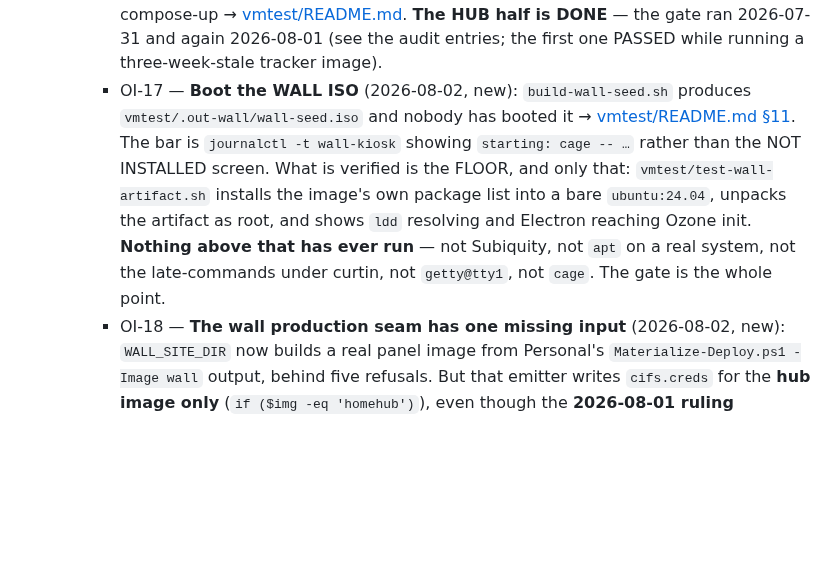
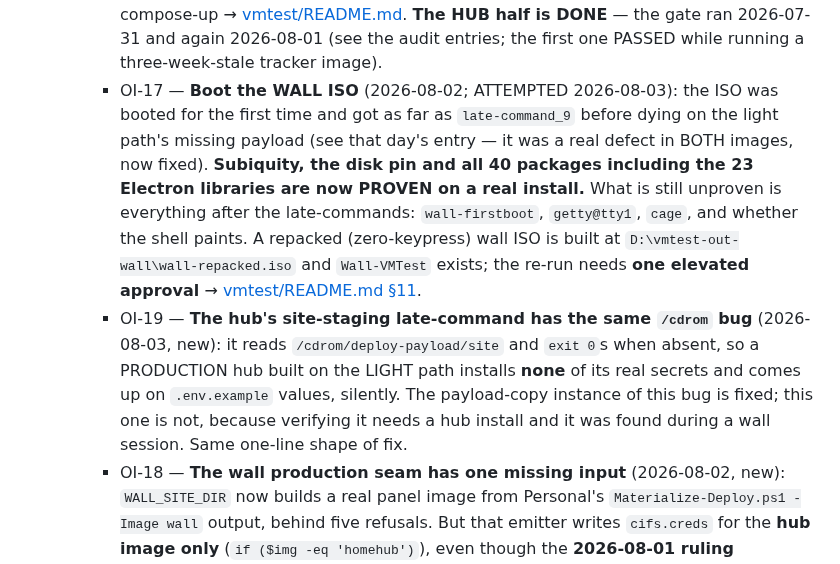
Before and after one commit to diytechy/MiniPC-Deployer, a Markdown page: docs/status.md, the part around one of its changes. Drawn GitHub-style; blank space fills up the shorter version.

```diff
--- a/docs/status.md
+++ b/docs/status.md
@@ -29,16 +29,24 @@ last) — it is the record, not required reading for every pass.
       [vmtest/README.md](../vmtest/README.md). **The HUB half is DONE** — the
       gate ran 2026-07-31 and again 2026-08-01 (see the audit entries; the
       first one PASSED while running a three-week-stale tracker image).
-    - OI-17 — **Boot the WALL ISO** (2026-08-02, new): `build-wall-seed.sh`
-      produces `vmtest/.out-wall/wall-seed.iso` and nobody has booted it →
-      [vmtest/README.md §11](../vmtest/README.md). The bar is
-      `journalctl -t wall-kiosk` showing `starting: cage -- …` rather than the
-      NOT INSTALLED screen. What is verified is the FLOOR, and only that:
-      `vmtest/test-wall-artifact.sh` installs the image's own package list into
-      a bare `ubuntu:24.04`, unpacks the artifact as root, and shows `ldd`
-      resolving and Electron reaching Ozone init. **Nothing above that has ever
-      run** — not Subiquity, not `apt` on a real system, not the late-commands
-      under curtin, not `getty@tty1`, not `cage`. The gate is the whole point.
+    - OI-17 — **Boot the WALL ISO** (2026-08-02; ATTEMPTED 2026-08-03):
+      the ISO was booted for the first time and got as far as `late-command_9`
+      before dying on the light path's missing payload (see that day's entry —
+      it was a real defect in BOTH images, now fixed). **Subiquity, the disk
+      pin and all 40 packages including the 23 Electron libraries are now
+      PROVEN on a real install.** What is still unproven is everything after
+      the late-commands: `wall-firstboot`, `getty@tty1`, `cage`, and whether
+      the shell paints. A repacked (zero-keypress) wall ISO is built at
+      `D:\vmtest-out-wall\wall-repacked.iso` and `Wall-VMTest` exists; the
+      re-run needs **one elevated approval** →
+      [vmtest/README.md §11](../vmtest/README.md).
+    - OI-19 — **The hub's site-staging late-command has the same `/cdrom`
+      bug** (2026-08-03, new): it reads `/cdrom/deploy-payload/site` and
+      `exit 0`s when absent, so a PRODUCTION hub built on the LIGHT path
+      installs **none** of its real secrets and comes up on `.env.example`
+      values, silently. The payload-copy instance of this bug is fixed; this
+      one is not, because verifying it needs a hub install and it was found
+      during a wall session. Same one-line shape of fix.
     - OI-18 — **The wall production seam has one missing input**
       (2026-08-02, new): `WALL_SITE_DIR` now builds a real panel image from
       Personal's `Materialize-Deploy.ps1 -Image wall` output, behind five
```
Also changed, not shown: other parts of docs/status.md (+72 -0 lines).
